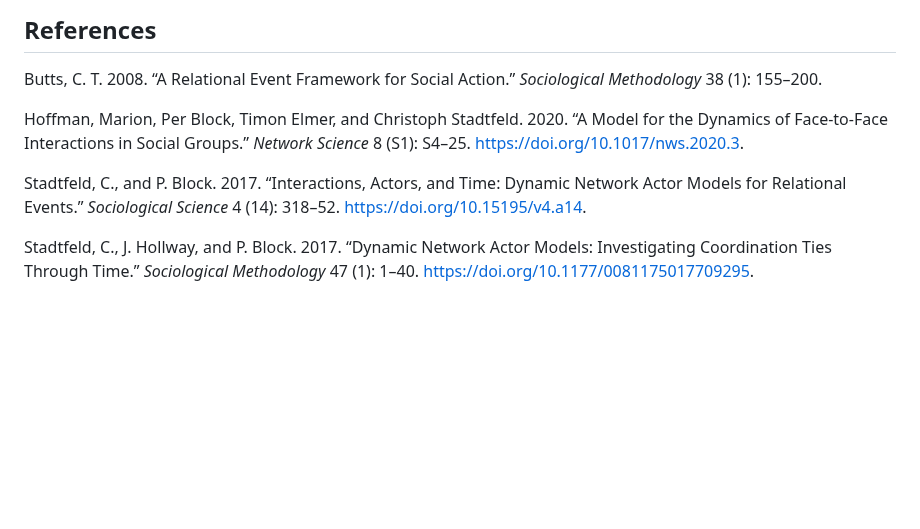
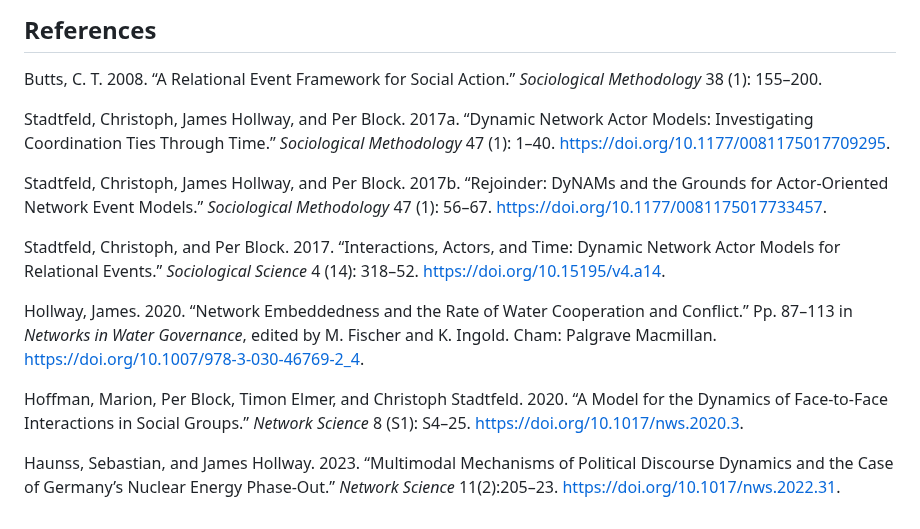
Before and after one commit to stocnet/goldfish, a Markdown page: README.md, the part around the change. GitHub-like rendering; blank space fills up the shorter version.

Commit message:
Updated references with more examples of literature using DyNAMs

```diff
--- a/README.md
+++ b/README.md
@@ -254,15 +254,27 @@ and supports several sub-projects.
 Butts, C. T. 2008. “A Relational Event Framework for Social Action.”
 *Sociological Methodology* 38 (1): 155–200.
 
+Stadtfeld, Christoph, James Hollway, and Per Block. 2017a.
+“Dynamic Network Actor Models: Investigating Coordination Ties Through Time.”
+*Sociological Methodology* 47 (1): 1–40. <https://doi.org/10.1177/0081175017709295>.
+
+Stadtfeld, Christoph, James Hollway, and Per Block. 2017b.
+“Rejoinder: DyNAMs and the Grounds for Actor-Oriented Network Event Models.”
+*Sociological Methodology* 47 (1): 56–67. <https://doi.org/10.1177/0081175017733457>.
+
+Stadtfeld, Christoph, and Per Block. 2017. “Interactions, Actors, and Time:
+Dynamic Network Actor Models for Relational Events.”
+*Sociological Science* 4 (14): 318–52. <https://doi.org/10.15195/v4.a14>.
+
+Hollway, James. 2020. “Network Embeddedness and the Rate of Water Cooperation and Conflict.”
+Pp. 87–113 in *Networks in Water Governance*, edited by M. Fischer and K. Ingold.
+Cham: Palgrave Macmillan. <https://doi.org/10.1007/978-3-030-46769-2_4>.
+
 Hoffman, Marion, Per Block, Timon Elmer, and Christoph Stadtfeld. 2020.
-“A Model for the Dynamics of Face-to-Face Interactions in Social
-Groups.” *Network Science* 8 (S1): S4–25.
+“A Model for the Dynamics of Face-to-Face Interactions in Social Groups.”
+*Network Science* 8 (S1): S4–25.
 <https://doi.org/10.1017/nws.2020.3>.
 
-Stadtfeld, C., and P. Block. 2017. “Interactions, Actors, and Time:
-Dynamic Network Actor Models for Relational Events.” *Sociological
-Science* 4 (14): 318–52. <https://doi.org/10.15195/v4.a14>.
-
-Stadtfeld, C., J. Hollway, and P. Block. 2017. “Dynamic Network Actor
-Models: Investigating Coordination Ties Through Time.” *Sociological
-Methodology* 47 (1): 1–40. <https://doi.org/10.1177/0081175017709295>.
+Haunss, Sebastian, and James Hollway. 2023.
+“Multimodal Mechanisms of Political Discourse Dynamics and the Case of Germany’s Nuclear Energy Phase-Out.”
+*Network Science* 11(2):205–23. <https://doi.org/10.1017/nws.2022.31>.
```
